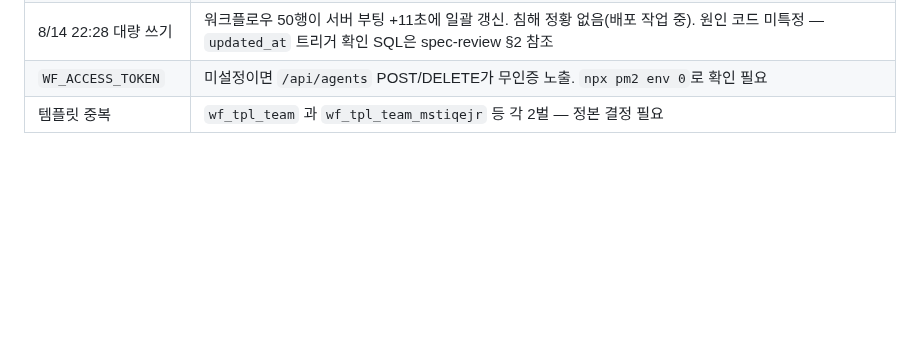
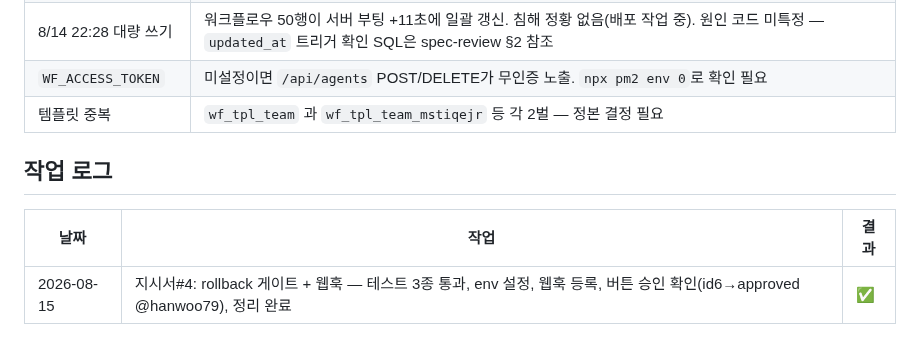
Before and after one commit to joker8awesome/workflow-builder, a Markdown page: deepbot_action.md, the part around the change. Drawn GitHub-style; blank space fills up the shorter version.

Commit message:
docs: 지시서#4 실행 로그 기록

```diff
--- a/deepbot_action.md
+++ b/deepbot_action.md
@@ -213,3 +213,10 @@ curl -s -o /dev/null -w "%{http_code}\n" https://187.127.124.16.sslip.io/api/age
 | 8/14 22:28 대량 쓰기 | 워크플로우 50행이 서버 부팅 +11초에 일괄 갱신. 침해 정황 없음(배포 작업 중). 원인 코드 미특정 — `updated_at` 트리거 확인 SQL은 spec-review §2 참조 |
 | `WF_ACCESS_TOKEN` | 미설정이면 `/api/agents` POST/DELETE가 무인증 노출. `npx pm2 env 0`로 확인 필요 |
 | 템플릿 중복 | `wf_tpl_team` 과 `wf_tpl_team_mstiqejr` 등 각 2벌 — 정본 결정 필요 |
+
+
+## 작업 로그
+
+| 날짜 | 작업 | 결과 |
+|------|------|------|
+| 2026-08-15 | 지시서#4: rollback 게이트 + 웹훅 — 테스트 3종 통과, env 설정, 웹훅 등록, 버튼 승인 확인(id6→approved @hanwoo79), 정리 완료 | ✅ |
```
